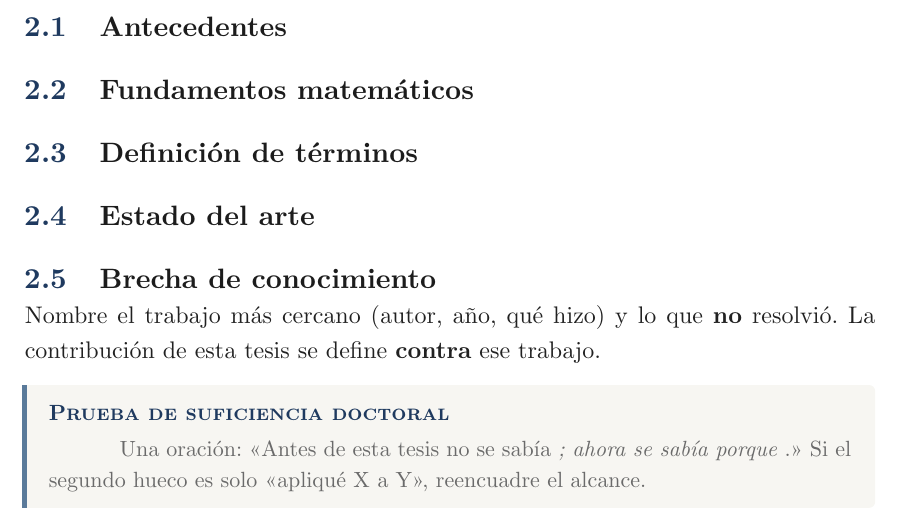
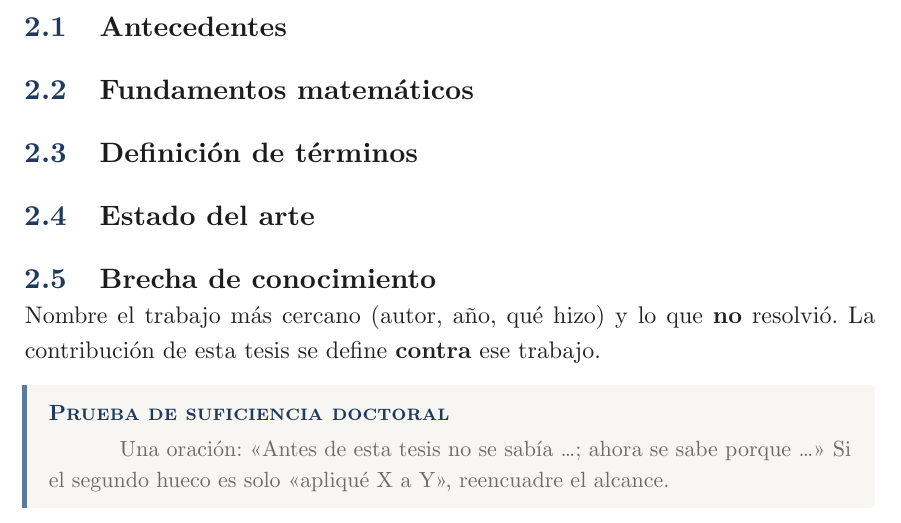
Before and after one commit to jelincovil/grupo_estudio_inferencia_causal_uni_peru, a Typst document (plantilla_tesis_uni_typst/tesis_doctorado.typ): part of page 8 of 21, cut so that both start at the same text. Compiled offline with Typst 0.15.

Commit message:
fix(typst): redacción prueba doctoral y guiones Typst.
Co-authored-by: Cursor <cursoragent@cursor.com>

```diff
--- a/plantilla_tesis_uni_typst/tesis_doctorado.typ
+++ b/plantilla_tesis_uni_typst/tesis_doctorado.typ
@@ -78,7 +78,7 @@ Nombre el trabajo más cercano (autor, año, qué hizo) y lo que *no* resolvió.
 La contribución de esta tesis se define *contra* ese trabajo.
 
 #aviso([Prueba de suficiencia doctoral])[
-  Una oración: «Antes de esta tesis no se sabía ___; ahora se sabía porque ___.»
+  Una oración: «Antes de esta tesis no se sabía …; ahora se sabe porque …»
   Si el segundo hueco es solo «apliqué X a Y», reencuadre el alcance.
 ]
 
```
